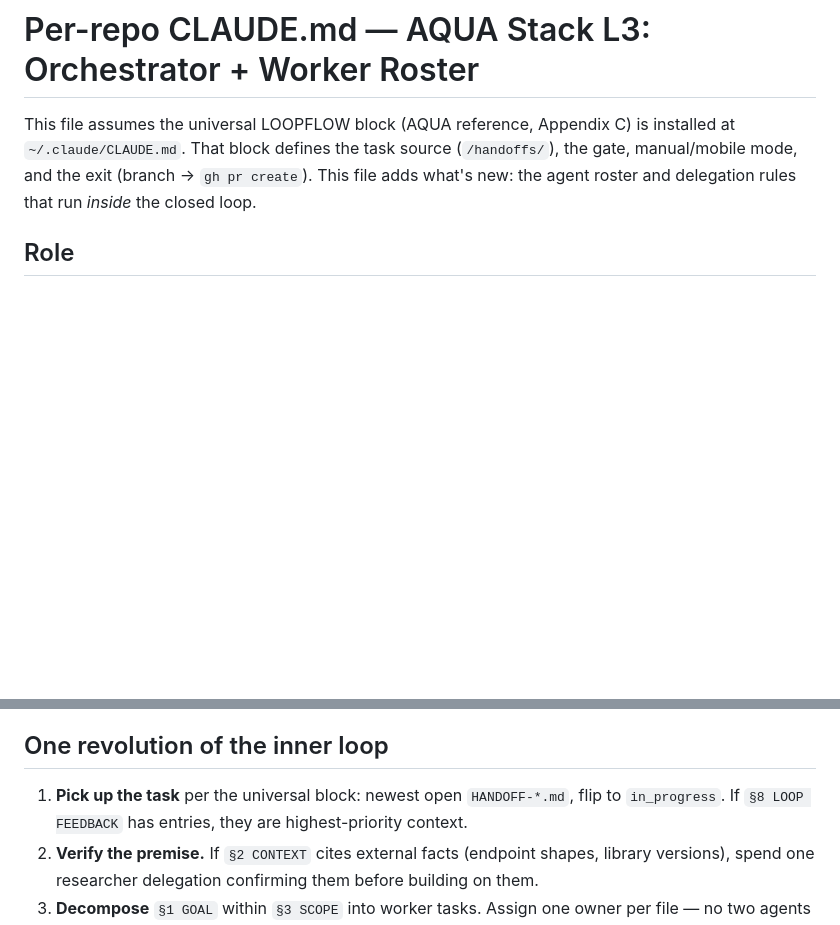
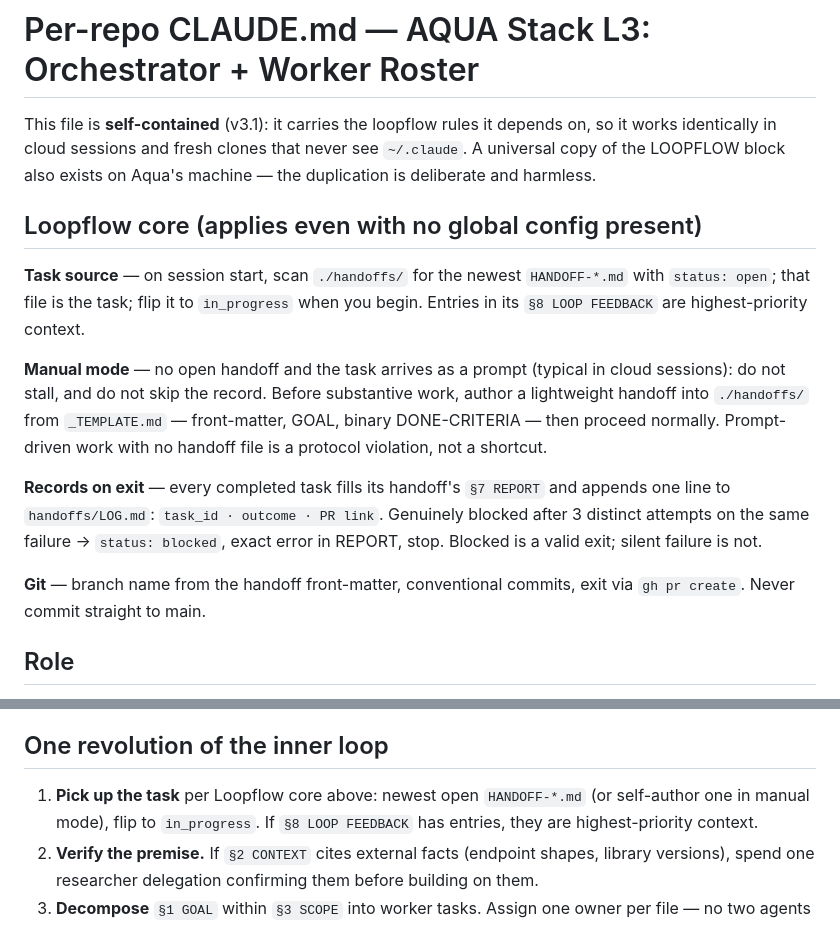
Before and after one commit to aqua-019/satoshis-vision-v1, a Markdown page: CLAUDE.md, 2 parts joined by grey strips. Drawn GitHub-style; blank space fills up the shorter version.

Commit message:
chore: v3.1 — self-contained loopflow in repo CLAUDE.md (cloud sessions self-author handoffs + LOG records)

```diff
--- a/CLAUDE.md
+++ b/CLAUDE.md
@@ -397,7 +397,17 @@ Keep current static pages as-is; add `/api` endpoints only for features that nee
 
 # Per-repo CLAUDE.md — AQUA Stack L3: Orchestrator + Worker Roster
 
-This file assumes the universal LOOPFLOW block (AQUA reference, Appendix C) is installed at `~/.claude/CLAUDE.md`. That block defines the task source (`/handoffs/`), the gate, manual/mobile mode, and the exit (branch → `gh pr create`). This file adds what's new: the agent roster and delegation rules that run *inside* the closed loop.
+This file is **self-contained** (v3.1): it carries the loopflow rules it depends on, so it works identically in cloud sessions and fresh clones that never see `~/.claude`. A universal copy of the LOOPFLOW block also exists on Aqua's machine — the duplication is deliberate and harmless.
+
+## Loopflow core (applies even with no global config present)
+
+**Task source** — on session start, scan `./handoffs/` for the newest `HANDOFF-*.md` with `status: open`; that file is the task; flip it to `in_progress` when you begin. Entries in its `§8 LOOP FEEDBACK` are highest-priority context.
+
+**Manual mode** — no open handoff and the task arrives as a prompt (typical in cloud sessions): do not stall, and do not skip the record. Before substantive work, author a lightweight handoff into `./handoffs/` from `_TEMPLATE.md` — front-matter, GOAL, binary DONE-CRITERIA — then proceed normally. Prompt-driven work with no handoff file is a protocol violation, not a shortcut.
+
+**Records on exit** — every completed task fills its handoff's `§7 REPORT` and appends one line to `handoffs/LOG.md`: `task_id · outcome · PR link`. Genuinely blocked after 3 distinct attempts on the same failure → `status: blocked`, exact error in REPORT, stop. Blocked is a valid exit; silent failure is not.
+
+**Git** — branch name from the handoff front-matter, conventional commits, exit via `gh pr create`. Never commit straight to main.
 
 ## Role
 
@@ -435,7 +445,7 @@ Ten workers exist; a task uses the **minimal team that covers it** — typically
 
 ## One revolution of the inner loop
 
-1. **Pick up the task** per the universal block: newest open `HANDOFF-*.md`, flip to `in_progress`. If `§8 LOOP FEEDBACK` has entries, they are highest-priority context.
+1. **Pick up the task** per Loopflow core above: newest open `HANDOFF-*.md` (or self-author one in manual mode), flip to `in_progress`. If `§8 LOOP FEEDBACK` has entries, they are highest-priority context.
 2. **Verify the premise.** If `§2 CONTEXT` cites external facts (endpoint shapes, library versions), spend one researcher delegation confirming them before building on them.
 3. **Decompose** `§1 GOAL` within `§3 SCOPE` into worker tasks. Assign one owner per file — no two agents edit the same file. Launch independent subagents in a single message so they run in parallel. Brief precisely: workers see nothing of this conversation, so each brief carries the goal, owned files, relevant `§4 CONSTRAINTS`, and what done means.
 4. **Build** via ui-builder / chain-integrator. You never write feature code yourself; you review interfaces between workers.
```
